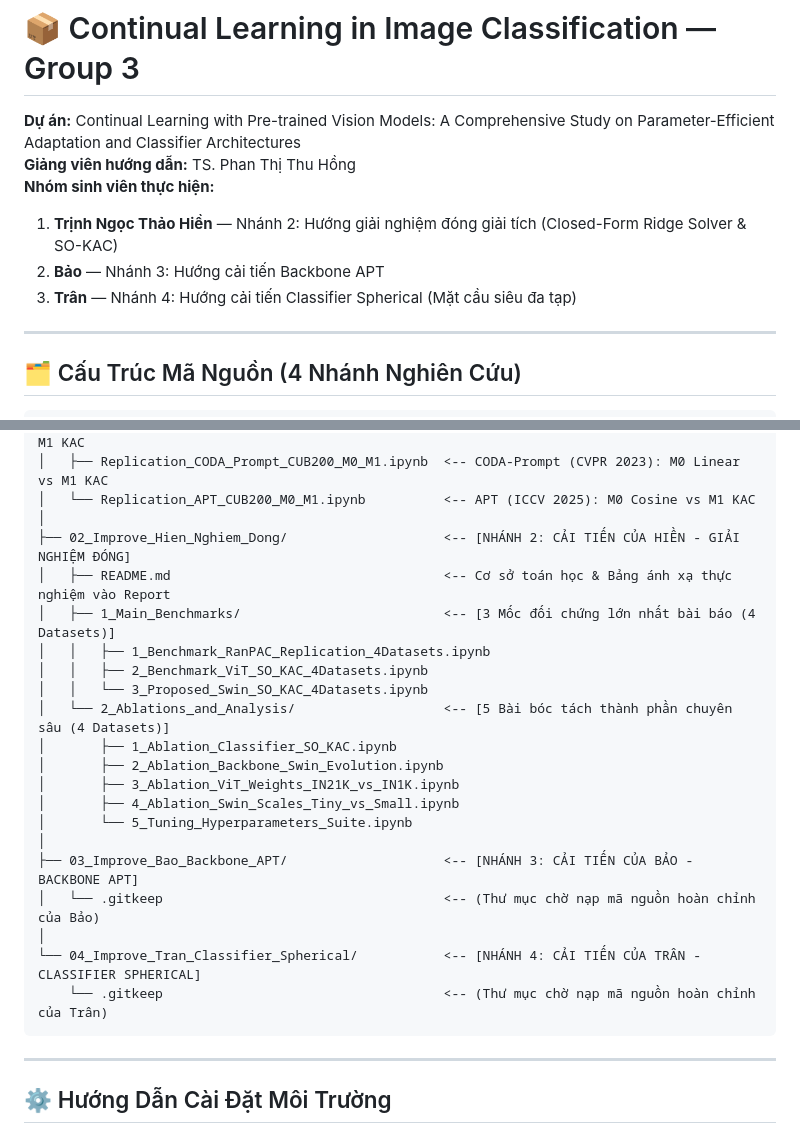
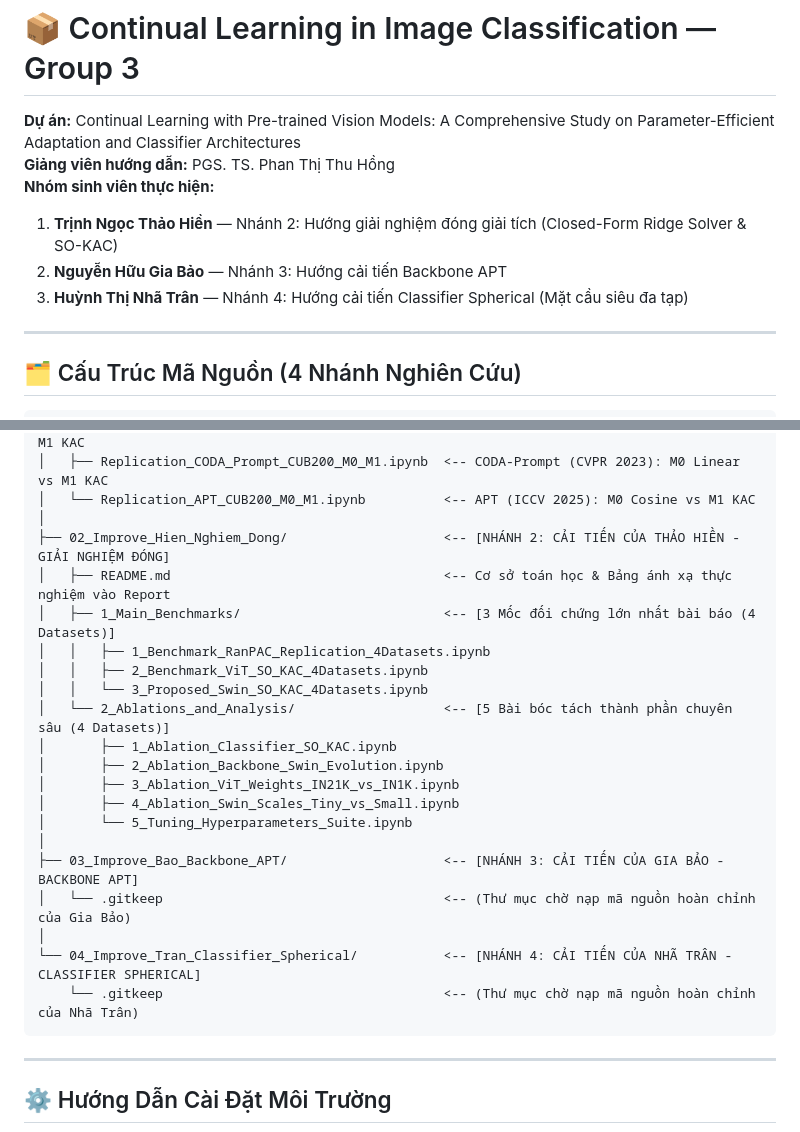
Before and after one commit to nghgb0101/Continual-Learning-in-Image-Classification, a Markdown page: README.md, 2 parts joined by grey strips. Drawn GitHub-style.

Commit message:
docs: update exact full names of team members and supervisor title

````diff
--- a/README.md
+++ b/README.md
@@ -1,11 +1,11 @@
 # 📦 Continual Learning in Image Classification — Group 3
 
 **Dự án:** Continual Learning with Pre-trained Vision Models: A Comprehensive Study on Parameter-Efficient Adaptation and Classifier Architectures
-**Giảng viên hướng dẫn:** TS. Phan Thị Thu Hồng
+**Giảng viên hướng dẫn:** PGS. TS. Phan Thị Thu Hồng
 **Nhóm sinh viên thực hiện:**
 1. **Trịnh Ngọc Thảo Hiền** — Nhánh 2: Hướng giải nghiệm đóng giải tích (Closed-Form Ridge Solver & SO-KAC)
-2. **Bảo** — Nhánh 3: Hướng cải tiến Backbone APT
-3. **Trân** — Nhánh 4: Hướng cải tiến Classifier Spherical (Mặt cầu siêu đa tạp)
+2. **Nguyễn Hữu Gia Bảo** — Nhánh 3: Hướng cải tiến Backbone APT
+3. **Huỳnh Thị Nhã Trân** — Nhánh 4: Hướng cải tiến Classifier Spherical (Mặt cầu siêu đa tạp)
 
 ---
 
@@ -23,7 +23,7 @@
 │   ├── Replication_CODA_Prompt_CUB200_M0_M1.ipynb  <-- CODA-Prompt (CVPR 2023): M0 Linear vs M1 KAC
 │   └── Replication_APT_CUB200_M0_M1.ipynb          <-- APT (ICCV 2025): M0 Cosine vs M1 KAC
 │
-├── 02_Improve_Hien_Nghiem_Dong/                    <-- [NHÁNH 2: CẢI TIẾN CỦA HIỀN - GIẢI NGHIỆM ĐÓNG]
+├── 02_Improve_Hien_Nghiem_Dong/                    <-- [NHÁNH 2: CẢI TIẾN CỦA THẢO HIỀN - GIẢI NGHIỆM ĐÓNG]
 │   ├── README.md                                   <-- Cơ sở toán học & Bảng ánh xạ thực nghiệm vào Report
 │   ├── 1_Main_Benchmarks/                          <-- [3 Mốc đối chứng lớn nhất bài báo (4 Datasets)]
 │   │   ├── 1_Benchmark_RanPAC_Replication_4Datasets.ipynb
@@ -36,11 +36,11 @@
 │       ├── 4_Ablation_Swin_Scales_Tiny_vs_Small.ipynb
 │       └── 5_Tuning_Hyperparameters_Suite.ipynb
 │
-├── 03_Improve_Bao_Backbone_APT/                    <-- [NHÁNH 3: CẢI TIẾN CỦA BẢO - BACKBONE APT]
-│   └── .gitkeep                                    <-- (Thư mục chờ nạp mã nguồn hoàn chỉnh của Bảo)
+├── 03_Improve_Bao_Backbone_APT/                    <-- [NHÁNH 3: CẢI TIẾN CỦA GIA BẢO - BACKBONE APT]
+│   └── .gitkeep                                    <-- (Thư mục chờ nạp mã nguồn hoàn chỉnh của Gia Bảo)
 │
-└── 04_Improve_Tran_Classifier_Spherical/           <-- [NHÁNH 4: CẢI TIẾN CỦA TRÂN - CLASSIFIER SPHERICAL]
-    └── .gitkeep                                    <-- (Thư mục chờ nạp mã nguồn hoàn chỉnh của Trân)
+└── 04_Improve_Tran_Classifier_Spherical/           <-- [NHÁNH 4: CẢI TIẾN CỦA NHÃ TRÂN - CLASSIFIER SPHERICAL]
+    └── .gitkeep                                    <-- (Thư mục chờ nạp mã nguồn hoàn chỉnh của Nhã Trân)
 ```
 
 ---
````
